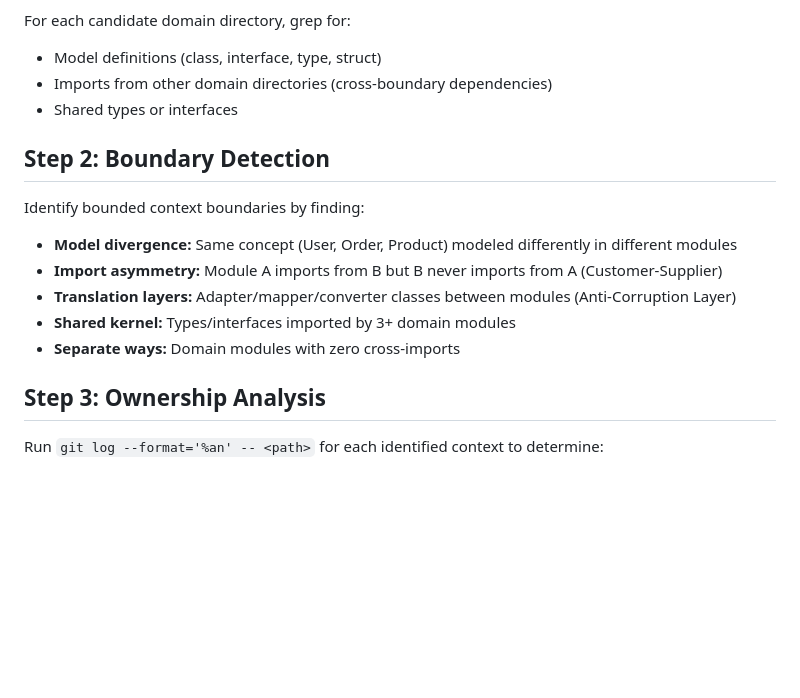
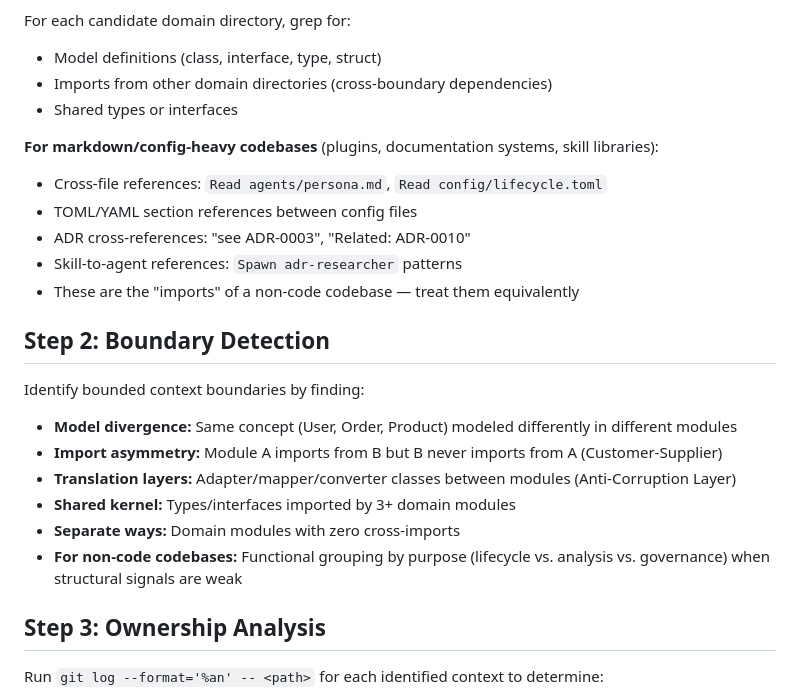
Before and after one commit to ThePyProgrammer/blueprint, a Markdown page: agents/adr-context-mapper.md, the part around the change. GitHub-like rendering; blank space fills up the shorter version.

```diff
--- a/agents/adr-context-mapper.md
+++ b/agents/adr-context-mapper.md
@@ -55,6 +55,13 @@ For each candidate domain directory, grep for:
 - Imports from other domain directories (cross-boundary dependencies)
 - Shared types or interfaces
 
+**For markdown/config-heavy codebases** (plugins, documentation systems, skill libraries):
+- Cross-file references: `Read agents/persona.md`, `Read config/lifecycle.toml`
+- TOML/YAML section references between config files
+- ADR cross-references: "see ADR-0003", "Related: ADR-0010"
+- Skill-to-agent references: `Spawn adr-researcher` patterns
+- These are the "imports" of a non-code codebase — treat them equivalently
+
 ## Step 2: Boundary Detection
 
 Identify bounded context boundaries by finding:
@@ -63,6 +70,7 @@ Identify bounded context boundaries by finding:
 - **Translation layers:** Adapter/mapper/converter classes between modules (Anti-Corruption Layer)
 - **Shared kernel:** Types/interfaces imported by 3+ domain modules
 - **Separate ways:** Domain modules with zero cross-imports
+- **For non-code codebases:** Functional grouping by purpose (lifecycle vs. analysis vs. governance) when structural signals are weak
 
 ## Step 3: Ownership Analysis
 
```
Also changed, not shown: agents/adr-reflexion-analyzer.md (+7 -1 lines), agents/adr-risk-mapper.md (+1 -0 lines).
